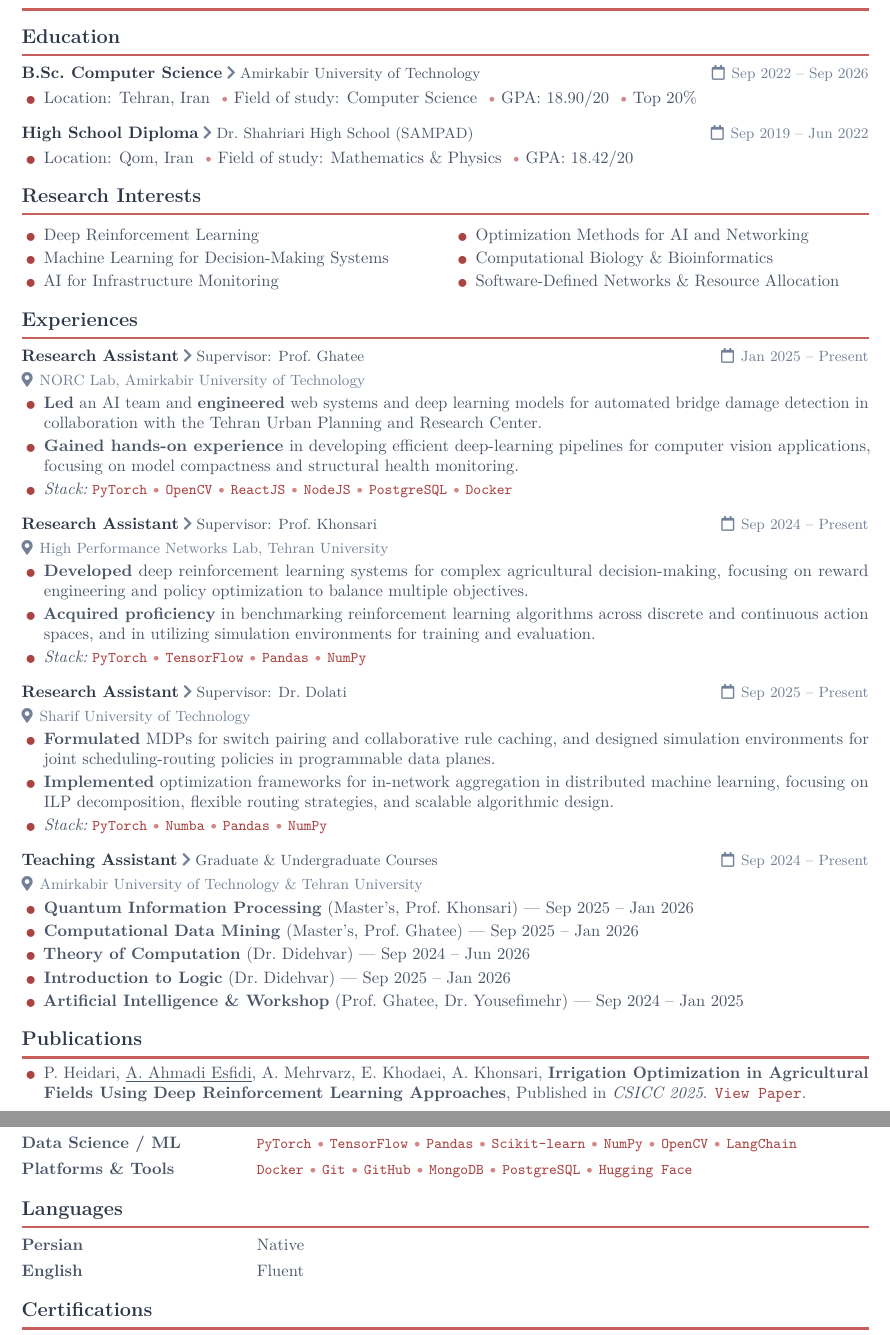
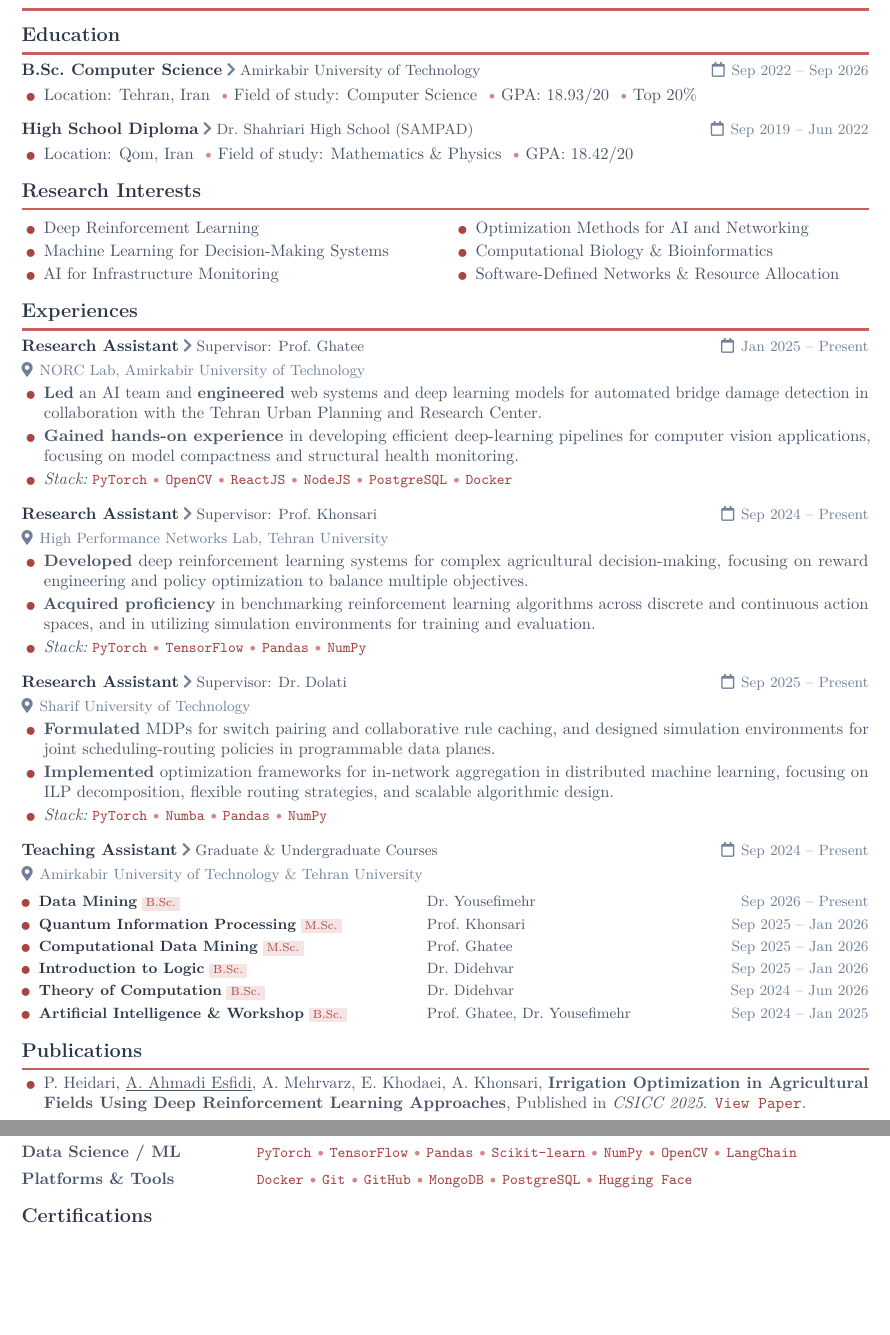
Before and after one commit to Mr-Ahmadi/Portfolio, a LaTeX document (assets/Ali Ahmadi Esfidi.tex): two parts of pages 1 and 2 of 2, joined at a grey line, cut so that both start at the same text, the shorter picture padded with empty space. Compiled offline with pdfLaTeX.

Commit message:
fix: update LaTeX CV with new teaching table format and GPA correction

```diff
--- a/assets/Ali Ahmadi Esfidi.tex
+++ b/assets/Ali Ahmadi Esfidi.tex
@@ -23,6 +23,7 @@
 \definecolor{lightgray}{HTML}{718096}
 \definecolor{rulecol}{HTML}{c95f5d}
 \definecolor{dotcol}{HTML}{d48786}
+\definecolor{accentbg}{HTML}{f6e3e3}
 
 % ─── HYPERLINKS ──────────────────────────────────────────────────────────────
 \hypersetup{
@@ -56,7 +57,7 @@
     {\large\bfseries\color{darkgray}}
     {}{0em}{}
     [\vspace{2pt}{\color{rulecol}\hrule height 1.5pt}]
-\titlespacing*{\section}{0pt}{10pt}{5pt}
+\titlespacing*{\section}{0pt}{9pt}{4pt}
 
 % ─── TECH LIST ──────────────────────────────────────────────────────────────
 \newcommand{\tdot}{{\color{dotcol}\,\textbullet\,\allowbreak}}
@@ -168,7 +197,7 @@
 \begin{cvitems}
     \cvbullet {\color{medgray}
         Location: Tehran, Iran \tdot Field of study: Computer Science
-        \tdot GPA: 18.90/20 \tdot Top 20\%}
+        \tdot GPA: 18.93/20 \tdot Top 20\%}
 \end{cvitems}
 
 \entrygap
@@ -247,18 +276,14 @@
 
 \cventry{Teaching Assistant}{Graduate \& Undergraduate Courses}%
         {Sep 2024 -- Present}{Amirkabir University of Technology \& Tehran University}
-\begin{cvitems}
-    \cvbullet {\color{medgray}
-        \textbf{Quantum Information Processing} (Master's, Prof.\ Khonsari) --- Sep 2025 -- Jan 2026}
-    \cvbullet {\color{medgray}
-        \textbf{Computational Data Mining} (Master's, Prof.\ Ghatee) --- Sep 2025 -- Jan 2026}
-    \cvbullet {\color{medgray}
-        \textbf{Theory of Computation} (Dr.\ Didehvar) --- Sep 2024 -- Jun 2026}
-    \cvbullet {\color{medgray}
-        \textbf{Introduction to Logic} (Dr.\ Didehvar) --- Sep 2025 -- Jan 2026}
-    \cvbullet {\color{medgray}
-        \textbf{Artificial Intelligence \& Workshop} (Prof.\ Ghatee, Dr.\ Yousefimehr) --- Sep 2024 -- Jan 2025}
-\end{cvitems}
+\begin{tatable}
+    \cvta{Data Mining}{B.Sc.}{Dr.\ Yousefimehr}{Sep 2026 -- Present}
+    \cvta{Quantum Information Processing}{M.Sc.}{Prof.\ Khonsari}{Sep 2025 -- Jan 2026}
+    \cvta{Computational Data Mining}{M.Sc.}{Prof.\ Ghatee}{Sep 2025 -- Jan 2026}
+    \cvta{Introduction to Logic}{B.Sc.}{Dr.\ Didehvar}{Sep 2025 -- Jan 2026}
+    \cvta{Theory of Computation}{B.Sc.}{Dr.\ Didehvar}{Sep 2024 -- Jun 2026}
+    \cvta{Artificial Intelligence \& Workshop}{B.Sc.}{Prof.\ Ghatee, Dr.\ Yousefimehr}{Sep 2024 -- Jan 2025}
+\end{tatable}
 
 % ══════════════════════════════════════════════════════════
 %  PUBLICATIONS
@@ -356,12 +381,11 @@
 % ══════════════════════════════════════════════════════════
 %  LANGUAGES
 % ══════════════════════════════════════════════════════════
-\section{Languages}
+% \section{Languages}
 
-\begin{tabular}{@{}p{\labelcolw}@{}l@{}}
-    \cvrow{Persian}{\textcolor{medgray}{Native}}\\[4pt]
-    \cvrow{English}{\textcolor{medgray}{Fluent}}
-\end{tabular}
+% \begin{tabular}{@{}p{\labelcolw}@{}l@{}}
+%     \cvlang{Persian}{Native} & \cvlang{English}{Fluent}
+% \end{tabular}
 
 % ══════════════════════════════════════════════════════════
 %  CERTIFICATIONS
```
Also changed, not shown: assets/Ali Ahmadi Esfidi.pdf, assets/Ali Ahmadi Esfidi.tex (28 more changed lines), 1 other file.
